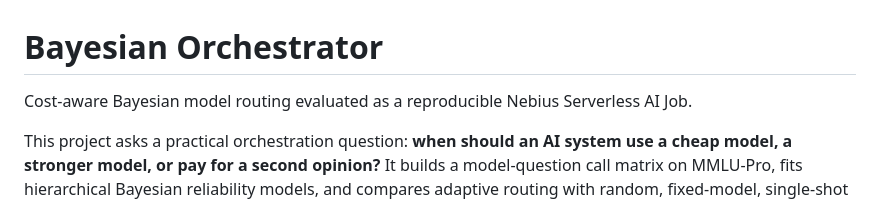
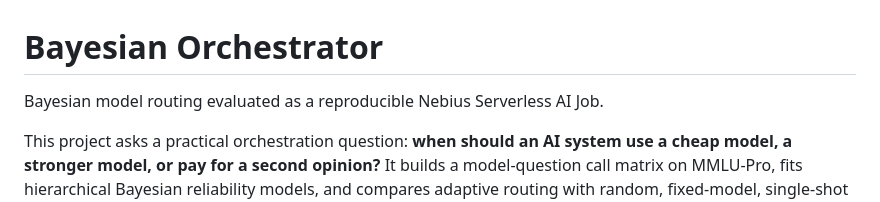
Before and after one commit to sheinkmana/bayesian-orchestrator, a Markdown page: README.md, the part around the change. Rendered like a GitHub page.

Commit message:
Update README to simplify project description
Removed 'Cost-aware' from the project description.

```diff
--- a/README.md
+++ b/README.md
@@ -1,6 +1,6 @@
 # Bayesian Orchestrator
 
-Cost-aware Bayesian model routing evaluated as a reproducible Nebius Serverless AI Job.
+Bayesian model routing evaluated as a reproducible Nebius Serverless AI Job.
 
 This project asks a practical orchestration question: **when should an AI system use a cheap model, a stronger model, or pay for a second opinion?**
 It builds a model-question call matrix on MMLU-Pro, fits hierarchical Bayesian reliability models, and compares adaptive routing with random, fixed-model, single-shot Bayesian, and oracle policies.
```
